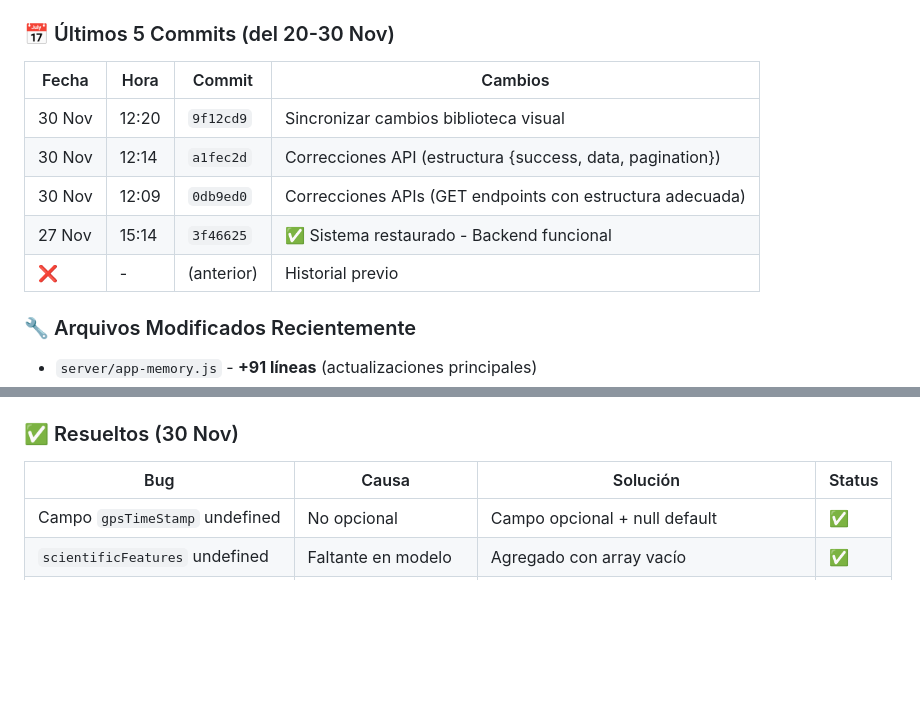
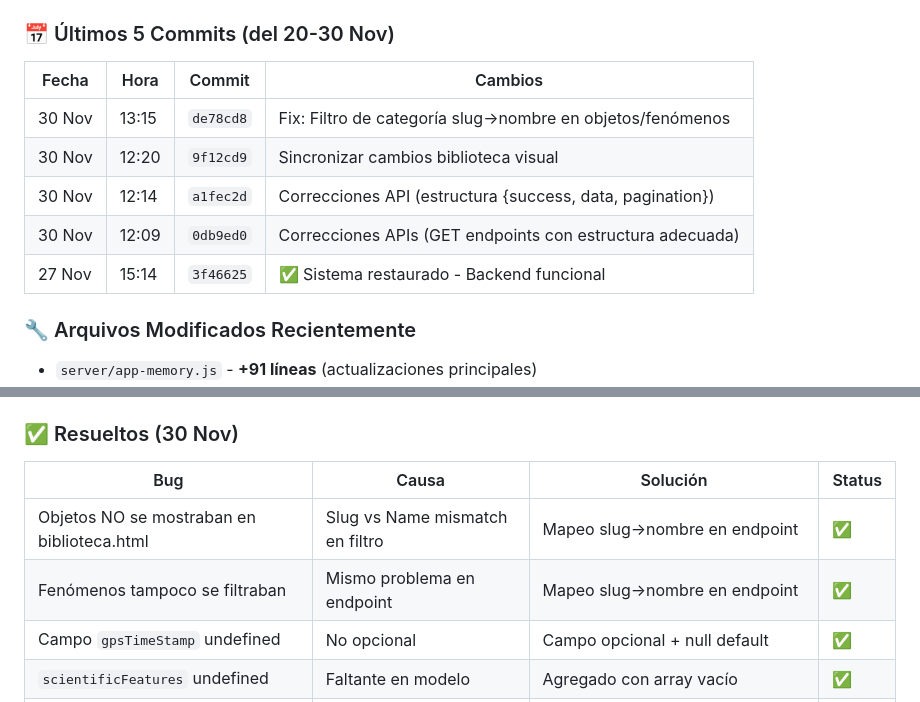
Before and after one commit to ufoteoria-sudo/PROYECT-OVNI-ESP, a Markdown page: RESUMEN_ESTADO_30NOV2025.md, 2 parts joined by grey strips. Rendered like a GitHub page; blank space fills up the shorter version.

Commit message:
Docs: Actualizar resumen de estado - Bug de filtro resuelto
- Registrado fix de slug→nombre en endpoints de objetos y fenómenos
- Actualizado commit de referencia (de78cd8)
- Añadido a lista de bugs resueltos el problema de biblioteca.html

```diff
--- a/RESUMEN_ESTADO_30NOV2025.md
+++ b/RESUMEN_ESTADO_30NOV2025.md
@@ -40,11 +40,11 @@ El sistema **UAP Analysis System** es un análisis multisensorial científico de
 
 | Fecha | Hora | Commit | Cambios |
 |-------|------|--------|---------|
+| 30 Nov | 13:15 | `de78cd8` | Fix: Filtro de categoría slug→nombre en objetos/fenómenos | `app-memory.js` |
 | 30 Nov | 12:20 | `9f12cd9` | Sincronizar cambios biblioteca visual | `app-memory.js` |
 | 30 Nov | 12:14 | `a1fec2d` | Correcciones API (estructura {success, data, pagination}) | `app-memory.js` |
 | 30 Nov | 12:09 | `0db9ed0` | Correcciones APIs (GET endpoints con estructura adecuada) | `app-memory.js`, `web-app/index.html` |
 | 27 Nov | 15:14 | `3f46625` | ✅ Sistema restaurado - Backend funcional | `app-memory.js` |
-| ❌ | - | (anterior) | Historial previo | - |
 
 ### 🔧 Arquivos Modificados Recientemente
 - `server/app-memory.js` - **+91 líneas** (actualizaciones principales)
@@ -342,6 +342,8 @@ python3 -m http.server 8000
 
 | Bug | Causa | Solución | Status |
 |-----|-------|----------|--------|
+| Objetos NO se mostraban en biblioteca.html | Slug vs Name mismatch en filtro | Mapeo slug→nombre en endpoint | ✅ |
+| Fenómenos tampoco se filtraban | Mismo problema en endpoint | Mapeo slug→nombre en endpoint | ✅ |
 | Campo `gpsTimeStamp` undefined | No opcional | Campo opcional + null default | ✅ |
 | `scientificFeatures` undefined | Faltante en modelo | Agregado con array vacío | ✅ |
 | Ruta `/status` no existía | No implementada | GET `/api/analyze/:id/status` | ✅ |
```
